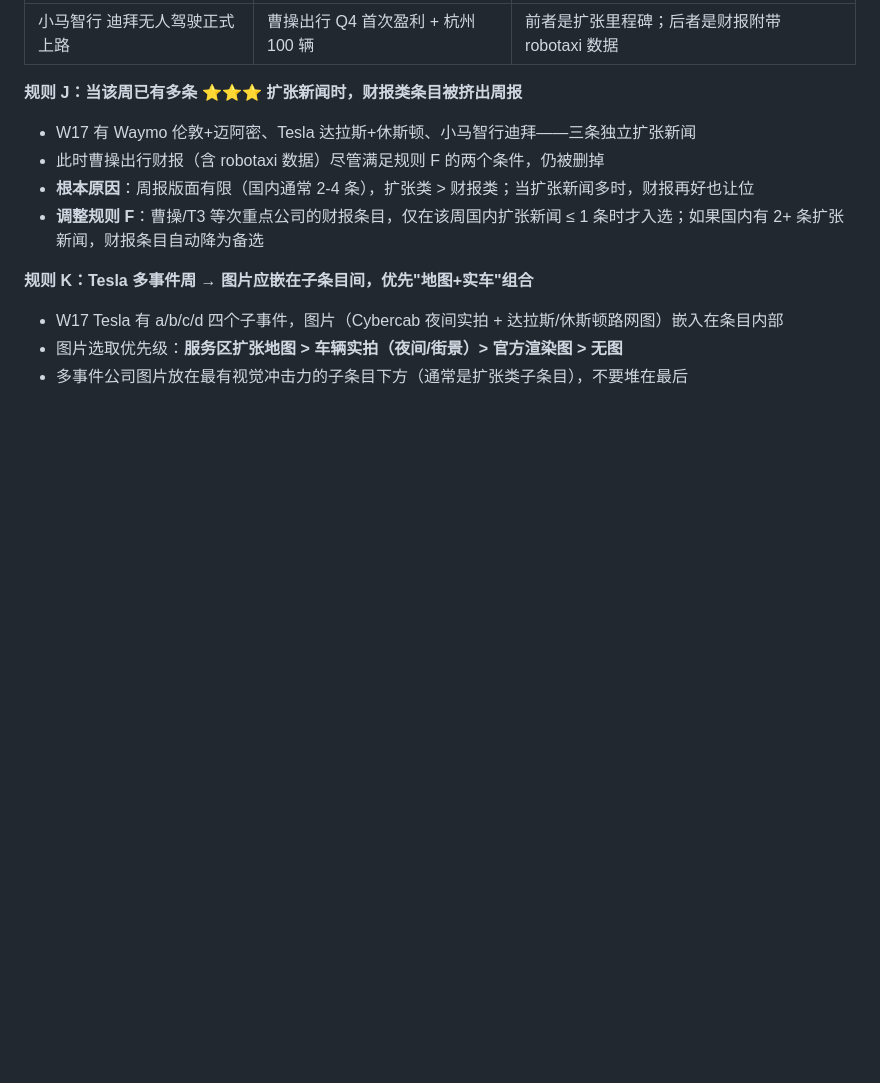
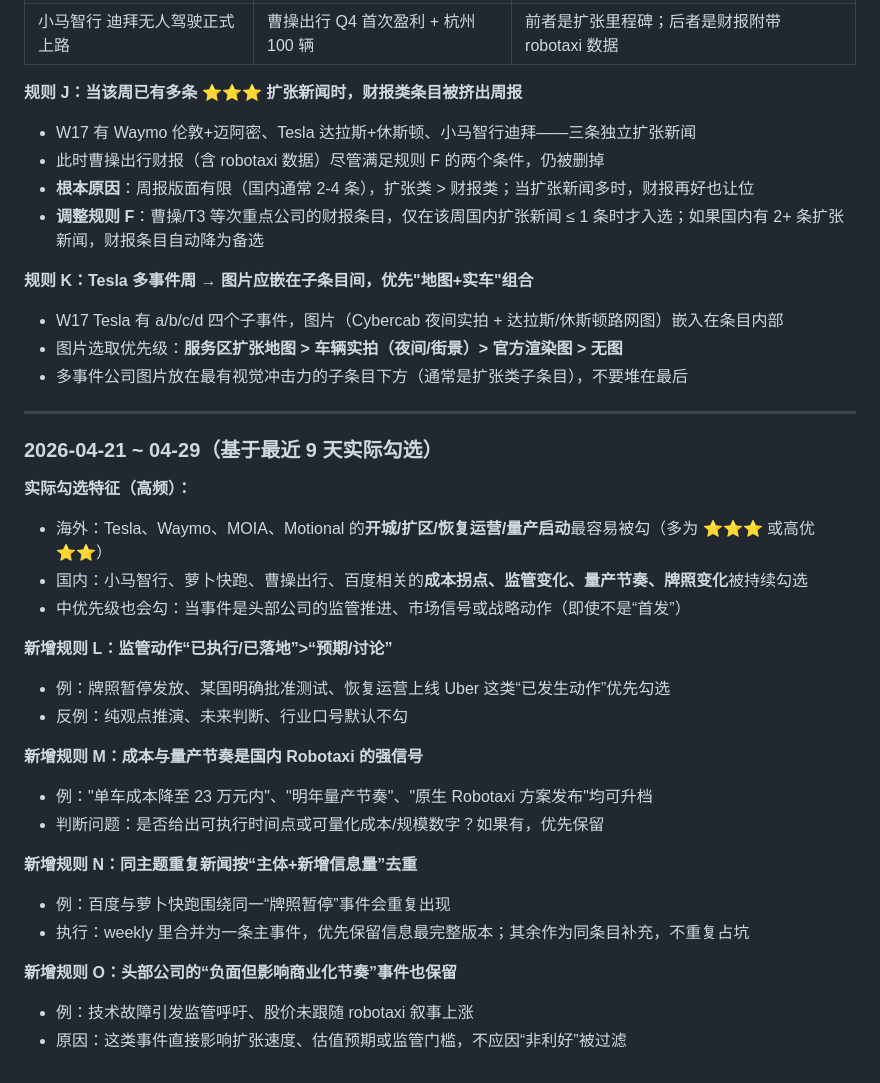
Before and after one commit to qlqymzhybmr/robotaxi-news, a Markdown page: important-examples.md, the part around the change. GitHub-like rendering; blank space fills up the shorter version.

Commit message:
chore: 更新重要新闻勾选学习规则
基于 2026-04-21 至 2026-04-29 的实际 [X] 标记，补充监管落地、成本量产信号、同主题去重和负面节奏事件保留规则。

Co-Authored-By: Claude Sonnet 4.6 <noreply@anthropic.com>

```diff
--- a/important-examples.md
+++ b/important-examples.md
@@ -281,3 +281,28 @@ Zoox、Uber、Wayve、小鹏、华为鸿蒙、Momenta、元戎、地平线:默
 - W17 Tesla 有 a/b/c/d 四个子事件，图片（Cybercab 夜间实拍 + 达拉斯/休斯顿路网图）嵌入在条目内部
 - 图片选取优先级：**服务区扩张地图 > 车辆实拍（夜间/街景）> 官方渲染图 > 无图**
 - 多事件公司图片放在最有视觉冲击力的子条目下方（通常是扩张类子条目），不要堆在最后
+
+---
+
+### 2026-04-21 ~ 04-29（基于最近 9 天实际勾选）
+
+**实际勾选特征（高频）：**
+- 海外：Tesla、Waymo、MOIA、Motional 的**开城/扩区/恢复运营/量产启动**最容易被勾（多为 ⭐⭐⭐ 或高优 ⭐⭐）
+- 国内：小马智行、萝卜快跑、曹操出行、百度相关的**成本拐点、监管变化、量产节奏、牌照变化**被持续勾选
+- 中优先级也会勾：当事件是头部公司的监管推进、市场信号或战略动作（即使不是“首发”）
+
+**新增规则 L：监管动作“已执行/已落地”>“预期/讨论”**
+- 例：牌照暂停发放、某国明确批准测试、恢复运营上线 Uber 这类“已发生动作”优先勾选
+- 反例：纯观点推演、未来判断、行业口号默认不勾
+
+**新增规则 M：成本与量产节奏是国内 Robotaxi 的强信号**
+- 例："单车成本降至 23 万元内"、"明年量产节奏"、"原生 Robotaxi 方案发布"均可升档
+- 判断问题：是否给出可执行时间点或可量化成本/规模数字？如果有，优先保留
+
+**新增规则 N：同主题重复新闻按“主体+新增信息量”去重**
+- 例：百度与萝卜快跑围绕同一“牌照暂停”事件会重复出现
+- 执行：weekly 里合并为一条主事件，优先保留信息最完整版本；其余作为同条目补充，不重复占坑
+
+**新增规则 O：头部公司的“负面但影响商业化节奏”事件也保留**
+- 例：技术故障引发监管呼吁、股价未跟随 robotaxi 叙事上涨
+- 原因：这类事件直接影响扩张速度、估值预期或监管门槛，不应因“非利好”被过滤
```
